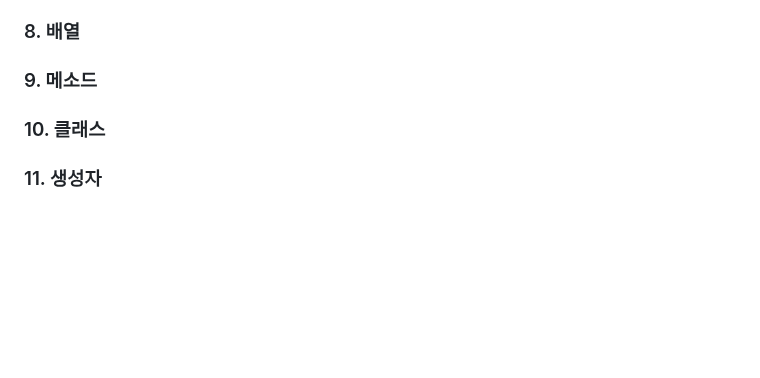
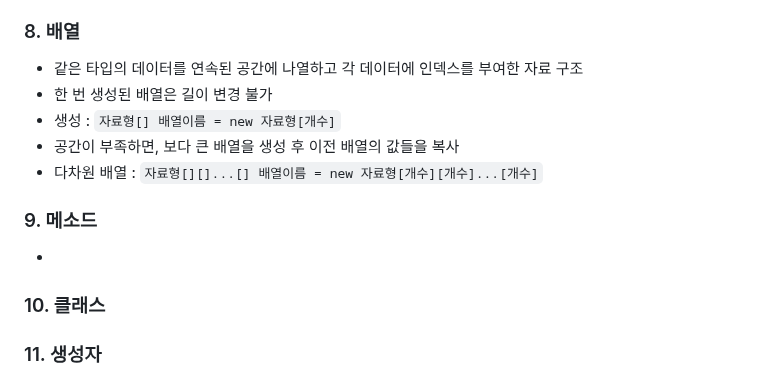
Before and after one commit to NamSangwon/LG_CNS_AM_INSPIRE_CAMP_2, a Markdown page: Week3.md, the part around the change. Rendered like a GitHub page; blank space fills up the shorter version.

```diff
--- a/Week3.md
+++ b/Week3.md
@@ -595,8 +595,14 @@
       + 따라서,  `StringBuffer`는 `StringBuilder`보다 느림
 
 ### 8. 배열
+  + 같은 타입의 데이터를 연속된 공간에 나열하고 각 데이터에 인덱스를 부여한 자료 구조
+  + 한 번 생성된 배열은 길이 변경 불가
+  + 생성 : `자료형[] 배열이름 = new 자료형[개수]`
+  + 공간이 부족하면, 보다 큰 배열을 생성 후 이전 배열의 값들을 복사
+  + 다차원 배열 : `자료형[][]...[] 배열이름 = new 자료형[개수][개수]...[개수]`
 
 ### 9. 메소드
+  +
 
 ### 10. 클래스
 
```
